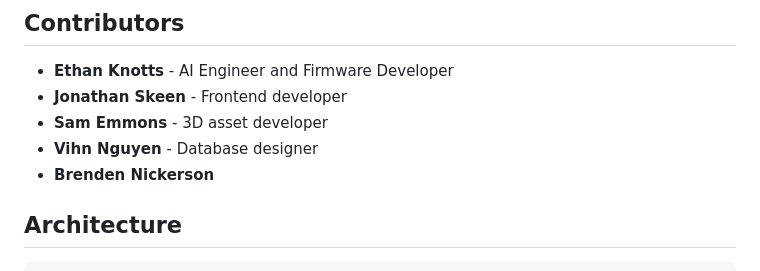
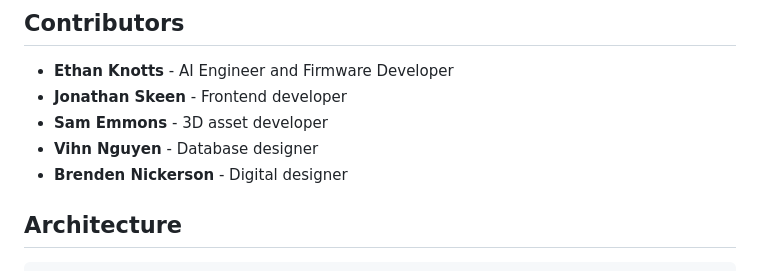
Before and after one commit to Ohio-University-CS/bartender-boys, a Markdown page: README.md, the part around the change. Drawn GitHub-style.

Commit message:
Update Brenden Nickerson's role in README

```diff
--- a/README.md
+++ b/README.md
@@ -212,7 +212,7 @@ Bartender: "Based on your preferences, I'd recommend a Moscow Mule or a Whiskey
 - **Jonathan Skeen** - Frontend developer
 - **Sam Emmons** - 3D asset developer
 - **Vihn Nguyen** - Database designer
-- **Brenden Nickerson**
+- **Brenden Nickerson** - Digital designer
 
 ## Architecture
 
```
